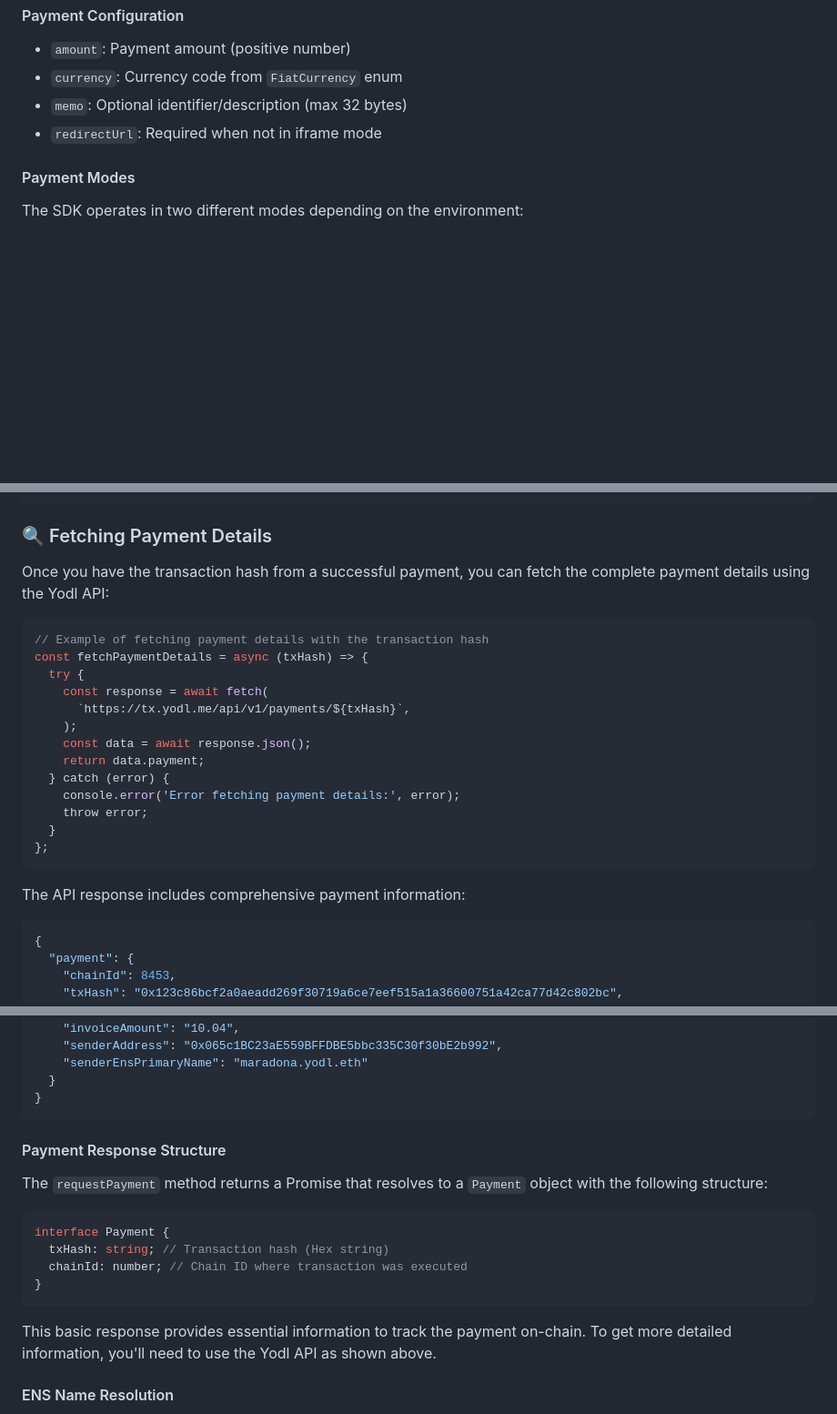
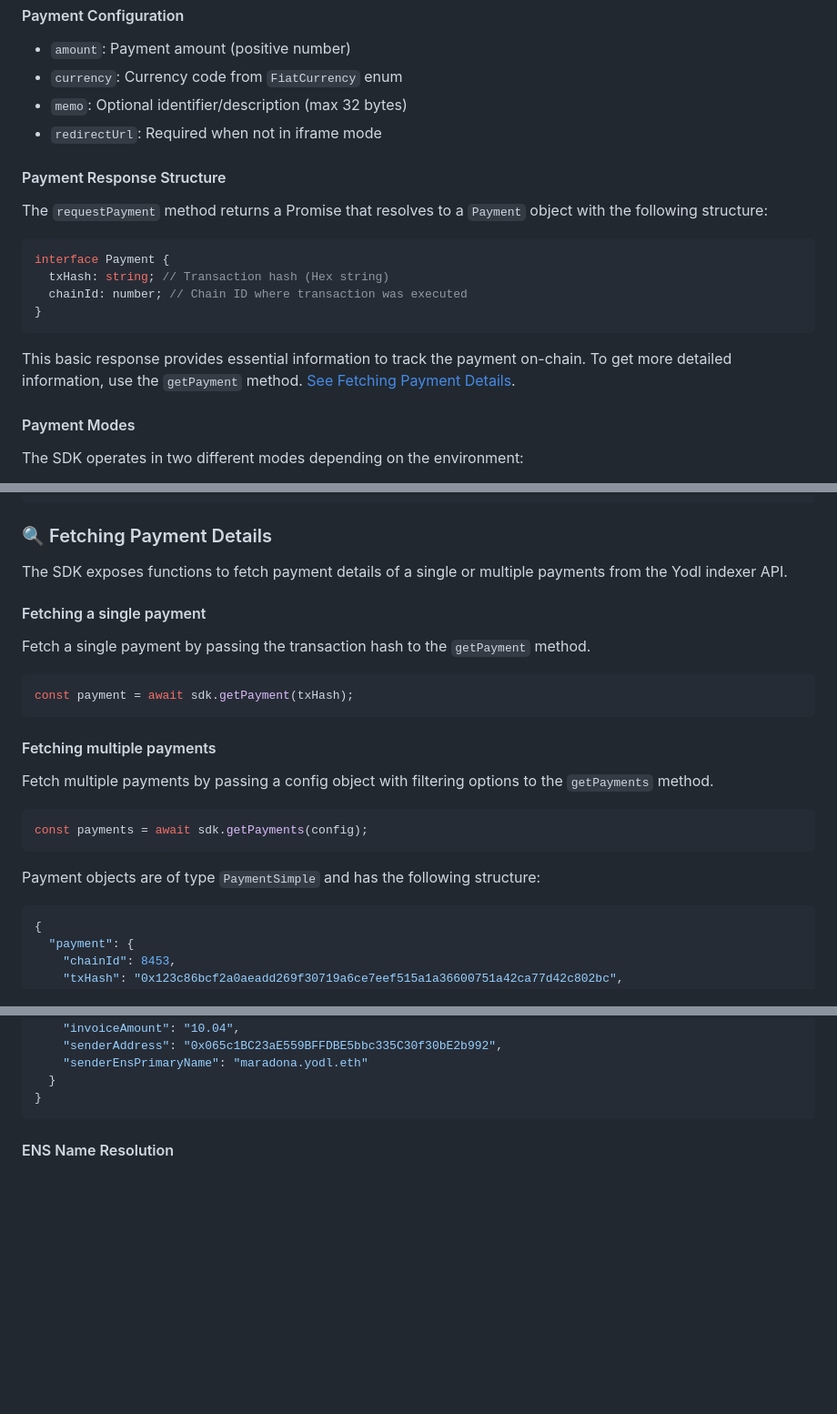
Before and after one commit to yodlpay/yapp-sdk, a Markdown page: README.md, 3 parts joined by grey strips. Shown at 91% size. Drawn GitHub-style; blank space fills up the shorter version.

Commit message:
chore: Reademe: Move Payment Response Structure, replace indexer API with getPayment method

````diff
--- a/README.md
+++ b/README.md
@@ -187,6 +187,19 @@ The payment flow handles both iframe and redirect modes automatically based on t
 - `memo`: Optional identifier/description (max 32 bytes)
 - `redirectUrl`: Required when not in iframe mode
 
+#### Payment Response Structure
+
+The `requestPayment` method returns a Promise that resolves to a `Payment` object with the following structure:
+
+```typescript
+interface Payment {
+  txHash: string; // Transaction hash (Hex string)
+  chainId: number; // Chain ID where transaction was executed
+}
+```
+
+This basic response provides essential information to track the payment on-chain. To get more detailed information, use the `getPayment` method. [See Fetching Payment Details](#-fetching-payment-details).
+
 #### Payment Modes
 
 The SDK operates in two different modes depending on the environment:
@@ -252,25 +265,25 @@ const examples = [
 
 ### 🔍 Fetching Payment Details
 
-Once you have the transaction hash from a successful payment, you can fetch the complete payment details using the Yodl API:
+The SDK exposes functions to fetch payment details of a single or multiple payments from the Yodl indexer API.
+
+#### Fetching a single payment
+
+Fetch a single payment by passing the transaction hash to the `getPayment` method.
 
 ```typescript
-// Example of fetching payment details with the transaction hash
-const fetchPaymentDetails = async (txHash) => {
-  try {
-    const response = await fetch(
-      `https://tx.yodl.me/api/v1/payments/${txHash}`,
-    );
-    const data = await response.json();
-    return data.payment;
-  } catch (error) {
-    console.error('Error fetching payment details:', error);
-    throw error;
-  }
-};
+const payment = await sdk.getPayment(txHash);
 ```
 
-The API response includes comprehensive payment information:
+#### Fetching multiple payments
+
+Fetch multiple payments by passing a config object with filtering options to the `getPayments` method.
+
+```typescript
+const payments = await sdk.getPayments(config);
+```
+
+Payment objects are of type `PaymentSimple` and has the following structure:
 
 ```json
 {
@@ -293,19 +306,6 @@ The API response includes comprehensive payment information:
   }
 }
 ```
-
-#### Payment Response Structure
-
-The `requestPayment` method returns a Promise that resolves to a `Payment` object with the following structure:
-
-```typescript
-interface Payment {
-  txHash: string; // Transaction hash (Hex string)
-  chainId: number; // Chain ID where transaction was executed
-}
-```
-
-This basic response provides essential information to track the payment on-chain. To get more detailed information, you'll need to use the Yodl API as shown above.
 
 #### ENS Name Resolution
 
````
